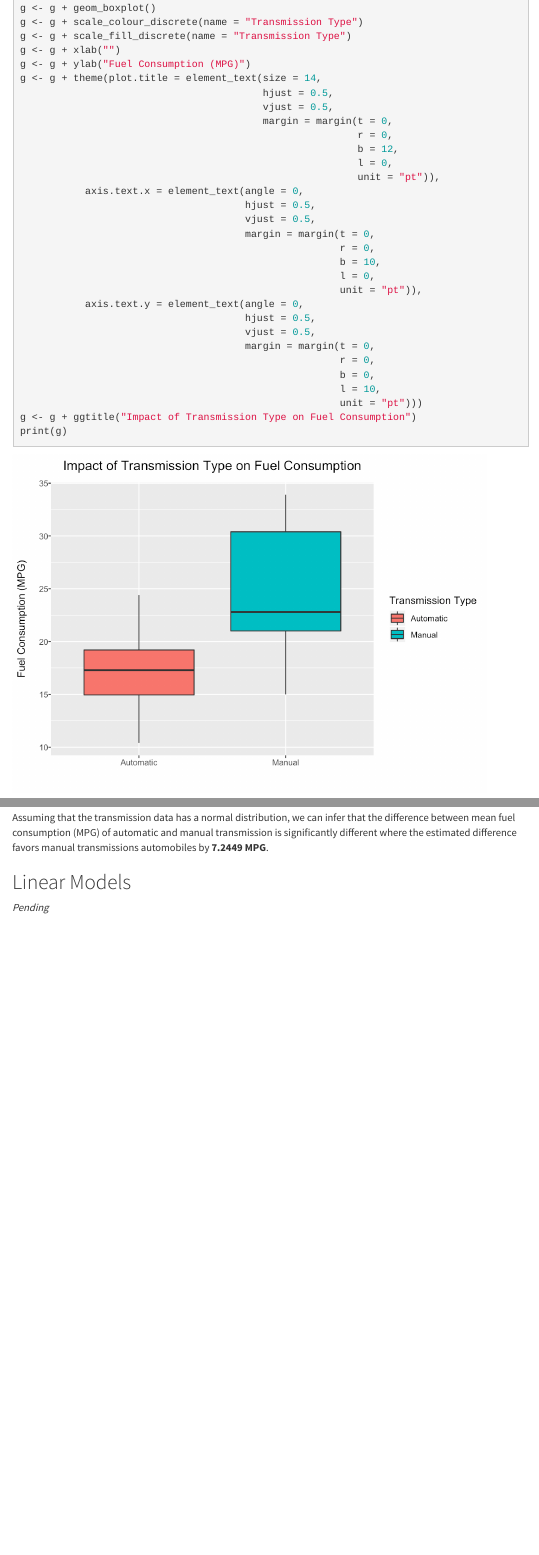
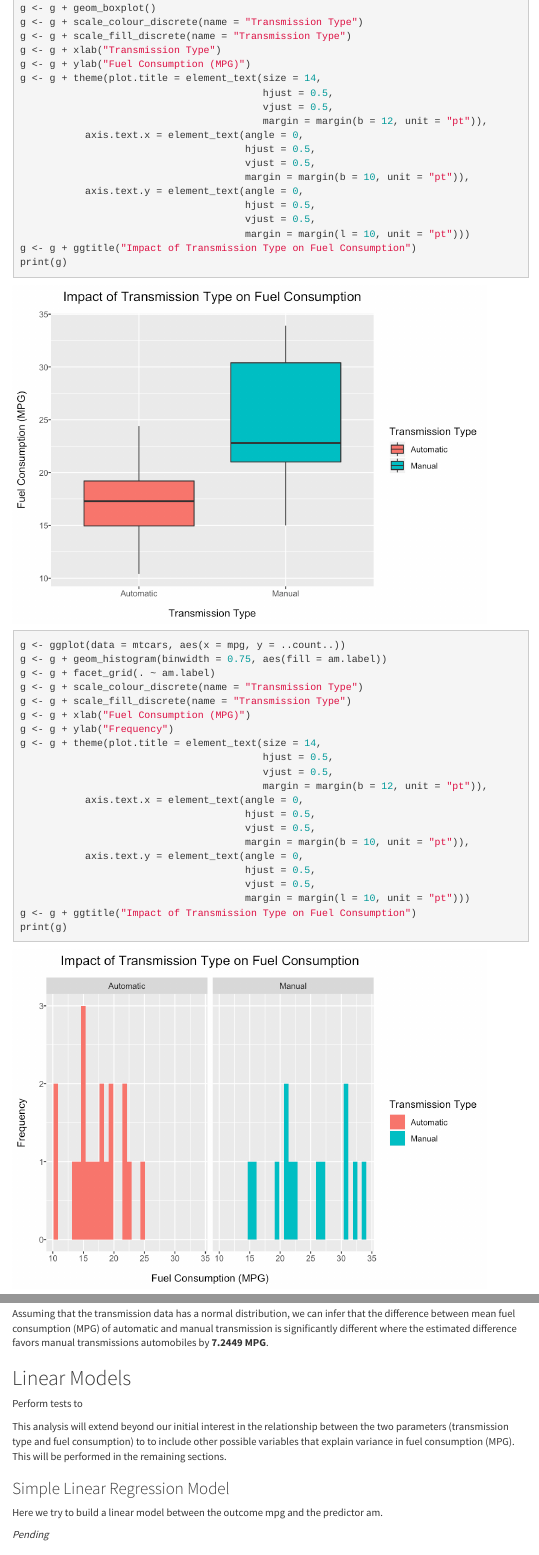
Before and after one commit to oraclejavanet/regression-models-course-project, an R Markdown document (motor-trend-data-analysis.Rmd): the page in a window 1100 px wide, from 5820 px down, and a second part further down, joined at a grey line. The pictures show the output file motor-trend-data-analysis.html that the author committed with the source, opened offline; menus at the side of the page are left out.

Commit message:
more explor analysis

````diff
--- a/motor-trend-data-analysis.Rmd
+++ b/motor-trend-data-analysis.Rmd
@@ -186,32 +186,44 @@ g <- ggplot(data = mtcars, aes(x = am.label, y = mpg, fill = am.label))
 g <- g + geom_boxplot()
 g <- g + scale_colour_discrete(name = "Transmission Type")
 g <- g + scale_fill_discrete(name = "Transmission Type")
-g <- g + xlab("")
+g <- g + xlab("Transmission Type")
 g <- g + ylab("Fuel Consumption (MPG)")
 g <- g + theme(plot.title = element_text(size = 14,
                                          hjust = 0.5,
                                          vjust = 0.5,
-                                         margin = margin(t = 0,
-                                                         r = 0,
-                                                         b = 12,
-                                                         l = 0,
-                                                         unit = "pt")),
+                                         margin = margin(b = 12, unit = "pt")),
            axis.text.x = element_text(angle = 0,
                                       hjust = 0.5,
                                       vjust = 0.5,
-                                      margin = margin(t = 0,
-                                                      r = 0,
-                                                      b = 10,
-                                                      l = 0,
-                                                      unit = "pt")),
+                                      margin = margin(b = 10, unit = "pt")),
            axis.text.y = element_text(angle = 0,
                                       hjust = 0.5,
                                       vjust = 0.5,
-                                      margin = margin(t = 0,
-                                                      r = 0,
-                                                      b = 0,
-                                                      l = 10,
-                                                      unit = "pt")))
+                                      margin = margin(l = 10, unit = "pt")))
+g <- g + ggtitle("Impact of Transmission Type on Fuel Consumption")
+print(g)
+```
+
+```{r exploratory-data-analysis-mpg-on-trans-type-hist, echo = TRUE}
+g <- ggplot(data = mtcars, aes(x = mpg, y = ..count..))
+g <- g + geom_histogram(binwidth = 0.75, aes(fill = am.label))
+g <- g + facet_grid(. ~ am.label)
+g <- g + scale_colour_discrete(name = "Transmission Type")
+g <- g + scale_fill_discrete(name = "Transmission Type")
+g <- g + xlab("Fuel Consumption (MPG)")
+g <- g + ylab("Frequency")
+g <- g + theme(plot.title = element_text(size = 14,
+                                         hjust = 0.5,
+                                         vjust = 0.5,
+                                         margin = margin(b = 12, unit = "pt")),
+           axis.text.x = element_text(angle = 0,
+                                      hjust = 0.5,
+                                      vjust = 0.5,
+                                      margin = margin(b = 10, unit = "pt")),
+           axis.text.y = element_text(angle = 0,
+                                      hjust = 0.5,
+                                      vjust = 0.5,
+                                      margin = margin(l = 10, unit = "pt")))
 g <- g + ggtitle("Impact of Transmission Type on Fuel Consumption")
 print(g)
 ```
@@ -259,6 +271,21 @@ favors manual transmissions automobiles by
 
 ## Linear Models
 
+Perform tests to
+
+This analysis will extend beyond our initial interest in the relationship
+between the two parameters (transmission type and fuel consumption) to
+to include other possible variables that explain variance in fuel consumption
+(MPG). This will be performed in the remaining sections.
+
+
+### Simple Linear Regression Model
+
+
+
+Here we try to build a linear model between the outcome mpg and the predictor am.
+
+
 *Pending*
 
 ## Analysis of Residuals
````
Also changed, not shown: figures/exploratory-data-analysis-mpg-on-trans-type-1.png (deleted), figures/exploratory-data-analysis-mpg-on-trans-type-bp-1.png (added), figures/exploratory-data-analysis-mpg-on-trans-type-hist-1.png (added), motor-trend-data-analysis.html, motor-trend-data-analysis.Rmd (2 more changed lines).
